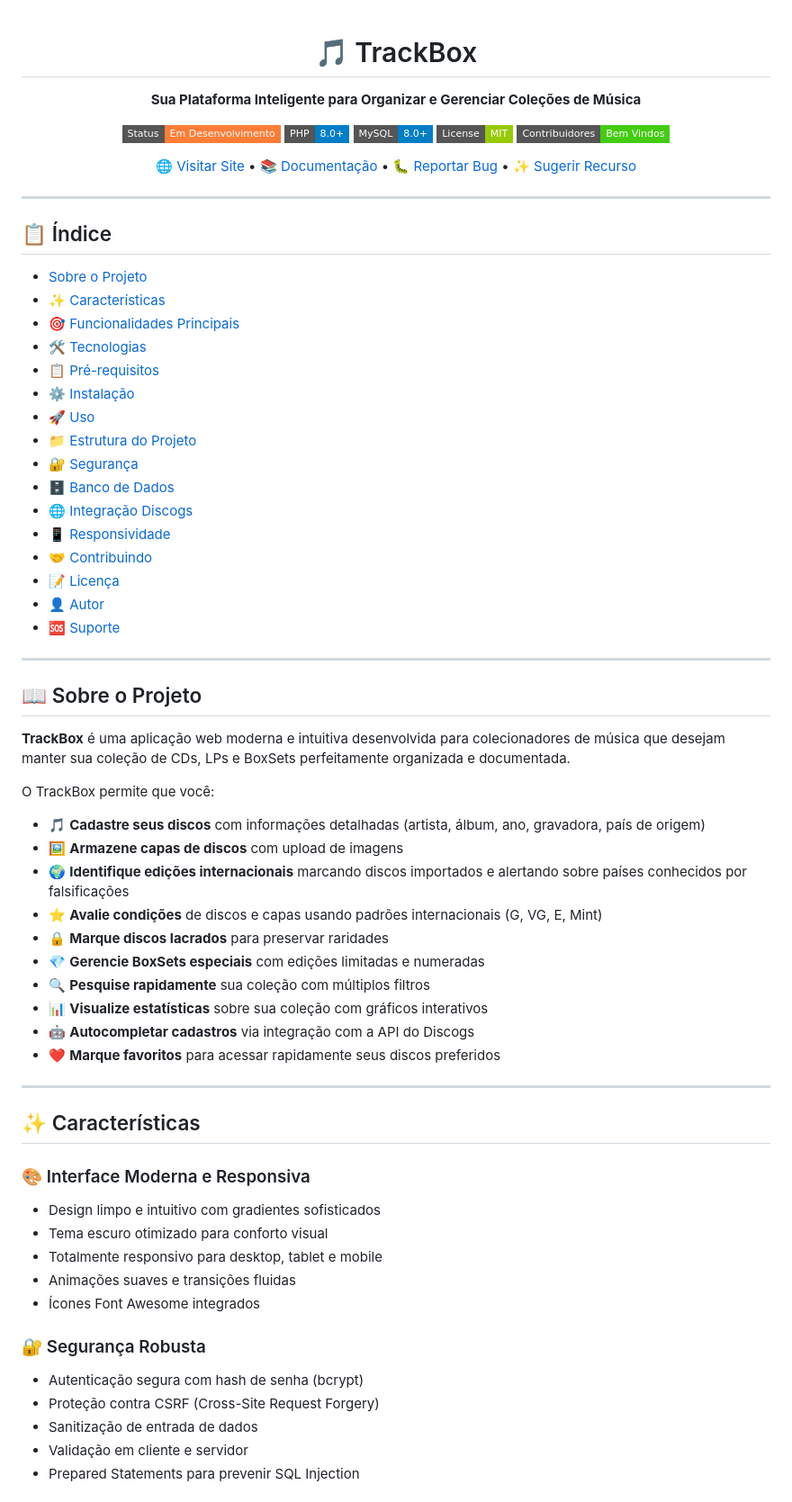
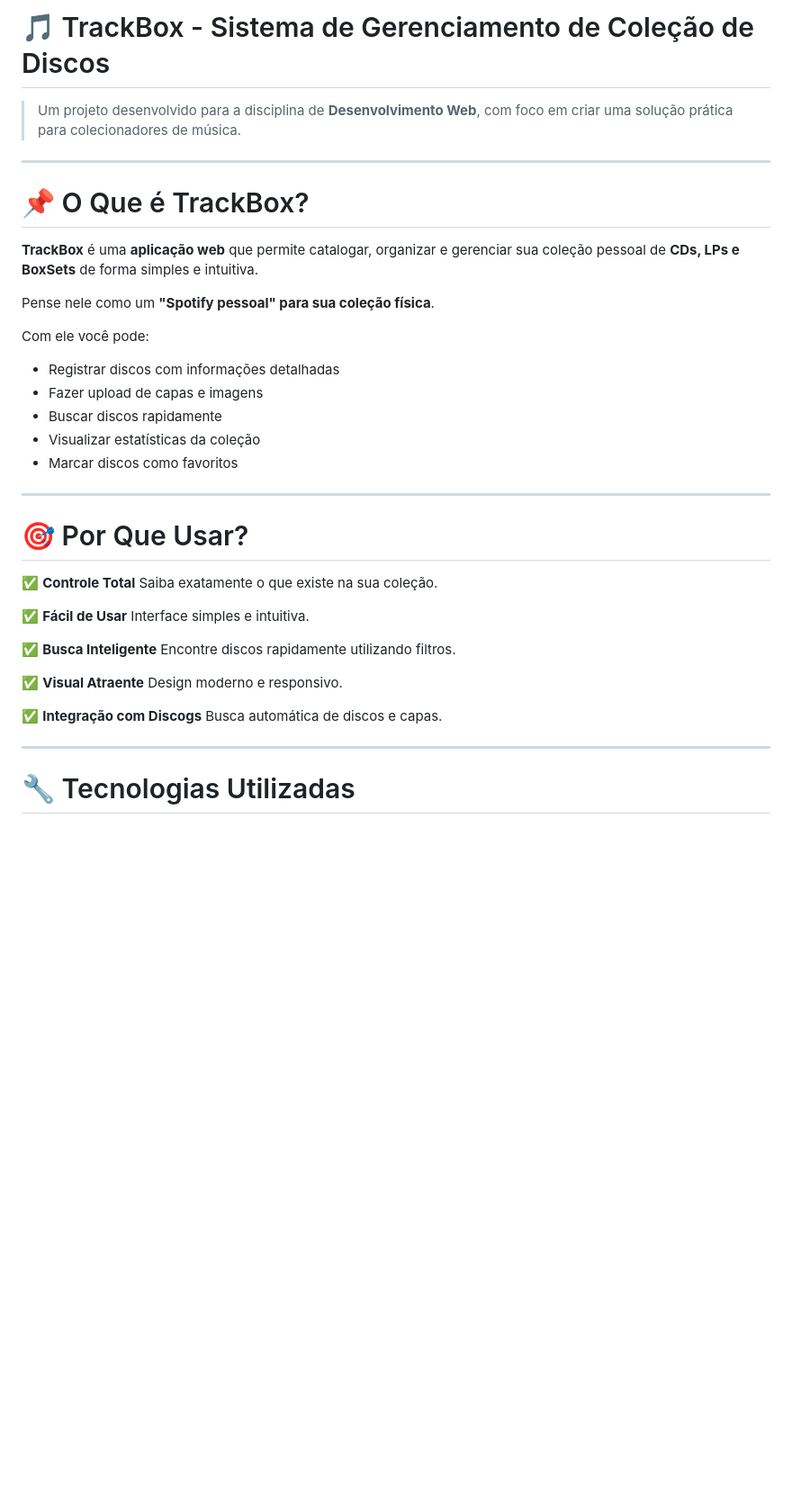
Before and after one commit to Rafael-Tunes-Mathiensen/TrackBox, a Markdown page: README.md, the part around one of its changes. Shown at 90% size. Drawn GitHub-style; badges without logos; blank space fills up the shorter version.

```diff
--- a/README.md
+++ b/README.md
@@ -1,76 +1,43 @@
-<div align="center">
+# 🎵 TrackBox - Sistema de Gerenciamento de Coleção de Discos
 
-# 🎵 TrackBox
-
-**Sua Plataforma Inteligente para Organizar e Gerenciar Coleções de Música**
-
-[![Status](https://img.shields.io/badge/Status-Em%20Desenvolvimento-orange?style=flat-square)](https://github.com)
-[![PHP](https://img.shields.io/badge/PHP-8.0+-blue?style=flat-square&logo=php)](https://php.net)
-[![MySQL](https://img.shields.io/badge/MySQL-8.0+-blue?style=flat-square&logo=mysql)](https://mysql.com)
-[![License](https://img.shields.io/badge/License-MIT-green?style=flat-square)](LICENSE)
-[![Contributors](https://img.shields.io/badge/Contribuidores-Bem%20Vindos-brightgreen?style=flat-square)](CONTRIBUTING.md)
-
-[🌐 Visitar Site](#) • [📚 Documentação](#documentação) • [🐛 Reportar Bug](#bugs) • [✨ Sugerir Recurso](#features)
+> Um projeto desenvolvido para a disciplina de **Desenvolvimento Web**, com foco em criar uma solução prática para colecionadores de música.
 
 ---
 
-</div>
+# 📌 O Que é TrackBox?
 
-## 📋 Índice
+**TrackBox** é uma **aplicação web** que permite catalogar, organizar e gerenciar sua coleção pessoal de **CDs, LPs e BoxSets** de forma simples e intuitiva.
 
-- [Sobre o Projeto](#sobre-o-projeto)
-- [✨ Características](#-características)
-- [🎯 Funcionalidades Principais](#-funcionalidades-principais)
-- [🛠️ Tecnologias](#️-tecnologias)
-- [📋 Pré-requisitos](#-pré-requisitos)
-- [⚙️ Instalação](#️-instalação)
-- [🚀 Uso](#-uso)
-- [📁 Estrutura do Projeto](#-estrutura-do-projeto)
-- [🔐 Segurança](#-segurança)
-- [🗄️ Banco de Dados](#️-banco-de-dados)
-- [🌐 Integração Discogs](#-integração-discogs)
-- [📱 Responsividade](#-responsividade)
-- [🤝 Contribuindo](#-contribuindo)
-- [📝 Licença](#-licença)
-- [👤 Autor](#-autor)
-- [🆘 Suporte](#-suporte)
+Pense nele como um **"Spotify pessoal" para sua coleção física**.
+
+Com ele você pode:
+
+* Registrar discos com informações detalhadas
+* Fazer upload de capas e imagens
+* Buscar discos rapidamente
+* Visualizar estatísticas da coleção
+* Marcar discos como favoritos
 
 ---
 
-## 📖 Sobre o Projeto
+# 🎯 Por Que Usar?
 
-**TrackBox** é uma aplicação web moderna e intuitiva desenvolvida para colecionadores de música que desejam manter sua coleção de CDs, LPs e BoxSets perfeitamente organizada e documentada.
+✅ **Controle Total**
+Saiba exatamente o que existe na sua coleção.
 
-O TrackBox permite que você:
+✅ **Fácil de Usar**
+Interface simples e intuitiva.
 
-- 🎵 **Cadastre seus discos** com informações detalhadas (artista, álbum, ano, gravadora, país de origem)
-- 🖼️ **Armazene capas de discos** com upload de imagens
-- 🌍 **Identifique edições internacionais** marcando discos importados e alertando sobre países conhecidos por falsificações
-- ⭐ **Avalie condições** de discos e capas usando padrões internacionais (G, VG, E, Mint)
-- 🔒 **Marque discos lacrados** para preservar raridades
-- 💎 **Gerencie BoxSets especiais** com edições limitadas e numeradas
-- 🔍 **Pesquise rapidamente** sua coleção com múltiplos filtros
-- 📊 **Visualize estatísticas** sobre sua coleção com gráficos interativos
-- 🤖 **Autocompletar cadastros** via integração com a API do Discogs
-- ❤️ **Marque favoritos** para acessar rapidamente seus discos preferidos
+✅ **Busca Inteligente**
+Encontre discos rapidamente utilizando filtros.
+
+✅ **Visual Atraente**
+Design moderno e responsivo.
+
+✅ **Integração com Discogs**
+Busca automática de discos e capas.
 
 ---
 
-## ✨ Características
+# 🔧 Tecnologias Utilizadas
 
-### 🎨 Interface Moderna e Responsiva
-
-- Design limpo e intuitivo com gradientes sofisticados
-- Tema escuro otimizado para conforto visual
-- Totalmente responsivo para desktop, tablet e mobile
-- Animações suaves e transições fluidas
-- Ícones Font Awesome integrados
-
-### 🔐 Segurança Robusta
-
-- Autenticação segura com hash de senha (bcrypt)
-- Proteção contra CSRF (Cross-Site Request Forgery)
-- Sanitização de entrada de dados
-- Validação em cliente e servidor
-- Prepared Statements para prevenir SQL Injection
-
```
Also changed, not shown: other parts of README.md (+413 -21 lines).
